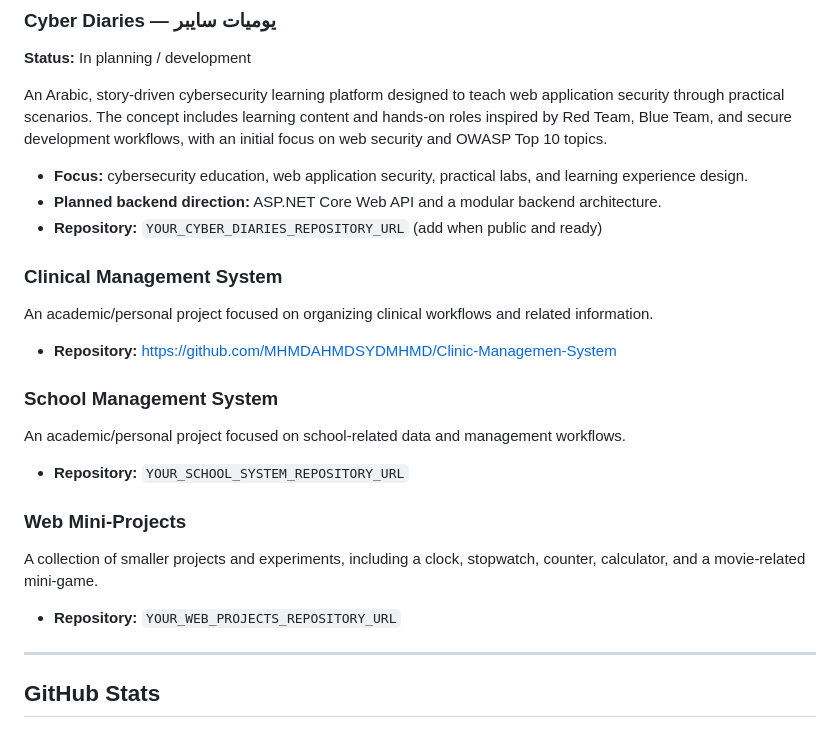
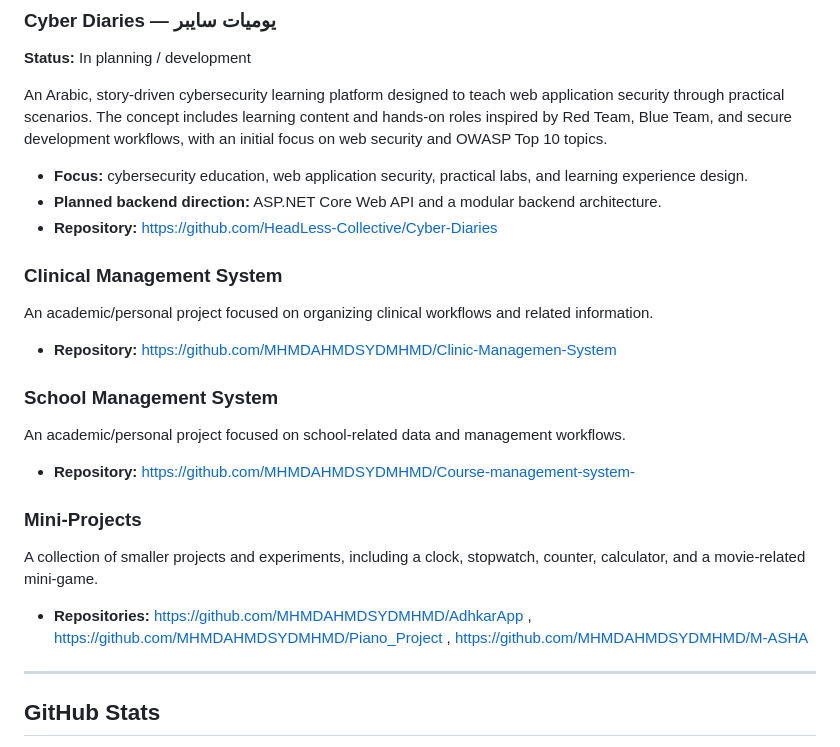
Before and after one commit to MHMDAHMDSYDMHMD/MHMDAHMDSYDMHMD, a Markdown page: README.md, the part around the change. GitHub-like rendering.

Commit message:
Revise project repository links in README
Updated repository URLs and project descriptions in README.

```diff
--- a/README.md
+++ b/README.md
@@ -325,7 +325,7 @@ An Arabic, story-driven cybersecurity learning platform designed to teach web ap
 
 - **Focus:** cybersecurity education, web application security, practical labs, and learning experience design.
 - **Planned backend direction:** ASP.NET Core Web API and a modular backend architecture.
-- **Repository:** `YOUR_CYBER_DIARIES_REPOSITORY_URL` (add when public and ready)
+- **Repository:** https://github.com/HeadLess-Collective/Cyber-Diaries
 
 ### Clinical Management System
 
@@ -337,13 +337,13 @@ An academic/personal project focused on organizing clinical workflows and relate
 
 An academic/personal project focused on school-related data and management workflows.
 
-- **Repository:** `YOUR_SCHOOL_SYSTEM_REPOSITORY_URL`
+- **Repository:** https://github.com/MHMDAHMDSYDMHMD/Course-management-system-
 
-### Web Mini-Projects
+### Mini-Projects
 
 A collection of smaller projects and experiments, including a clock, stopwatch, counter, calculator, and a movie-related mini-game.
 
-- **Repository:** `YOUR_WEB_PROJECTS_REPOSITORY_URL`
+- **Repositories:** https://github.com/MHMDAHMDSYDMHMD/AdhkarApp , https://github.com/MHMDAHMDSYDMHMD/Piano_Project , https://github.com/MHMDAHMDSYDMHMD/M-ASHA
 
 ---
 
```
